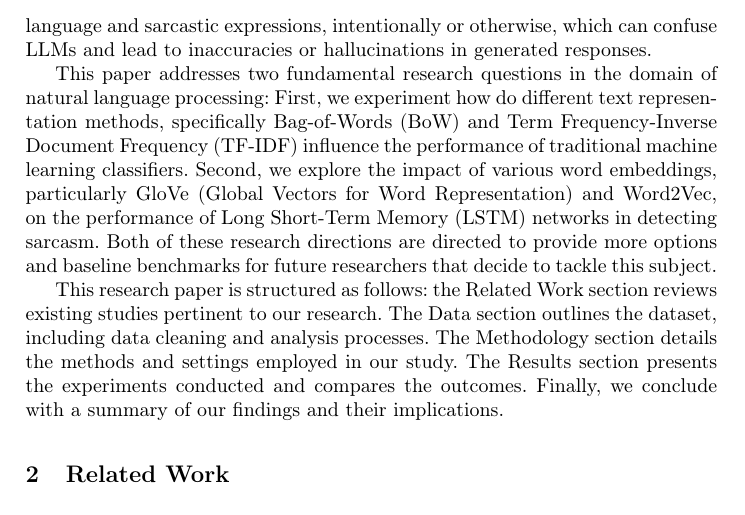
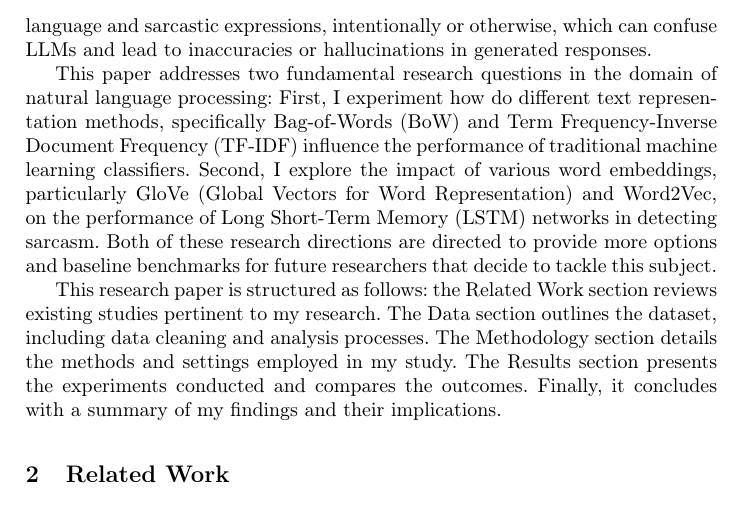
Before and after one commit to Paulicu/sarcasm-classifier, a LaTeX paper (paper/main.tex, which reads paper/sections/intro.tex): part of page 2 of 3, cut so that both start at the same text. Compiled offline with pdfLaTeX.

```diff
--- a/paper/intro.tex
+++ b/paper/sections/intro.tex
@@ -20,11 +20,11 @@
 Recent studies \cite{Juli_2024} have indicated that younger generations frequently employ informal language and sarcastic expressions, intentionally
 or otherwise, which can confuse LLMs and lead to inaccuracies or hallucinations in generated responses.
 
-This paper addresses two fundamental research questions in the domain of natural language processing: First, we experiment how do different text representation methods,
+This paper addresses two fundamental research questions in the domain of natural language processing: First, I experiment how do different text representation methods,
 specifically Bag-of-Words (BoW) and Term Frequency-Inverse Document Frequency (TF-IDF) influence the performance of traditional machine learning classifiers.
-Second, we explore the impact of various word embeddings, particularly GloVe (Global Vectors for Word Representation) and Word2Vec, on the performance of Long Short-Term Memory (LSTM)
+Second, I explore the impact of various word embeddings, particularly GloVe (Global Vectors for Word Representation) and Word2Vec, on the performance of Long Short-Term Memory (LSTM)
 networks in detecting sarcasm. Both of these research directions are directed to provide more options and baseline benchmarks for future researchers that decide to tackle this subject.
 
-This research paper is structured as follows: the Related Work section reviews existing studies pertinent to our research. The Data section outlines the dataset, including data cleaning and
-analysis processes. The Methodology section details the methods and settings employed in our study. The Results section presents the experiments conducted and compares the outcomes.
-Finally, we conclude with a summary of our findings and their implications.
+This research paper is structured as follows: the Related Work section reviews existing studies pertinent to my research. The Data section outlines the dataset, including data cleaning and
+analysis processes. The Methodology section details the methods and settings employed in my study. The Results section presents the experiments conducted and compares the outcomes.
+Finally, it concludes with a summary of my findings and their implications.
```
Also changed, not shown: paper/main.tex (+2 -2 lines), paper/sections/related-work.tex (renamed from paper/related-work.tex, +1 -1 lines), paper/sections/intro.tex (2 more changed lines).
